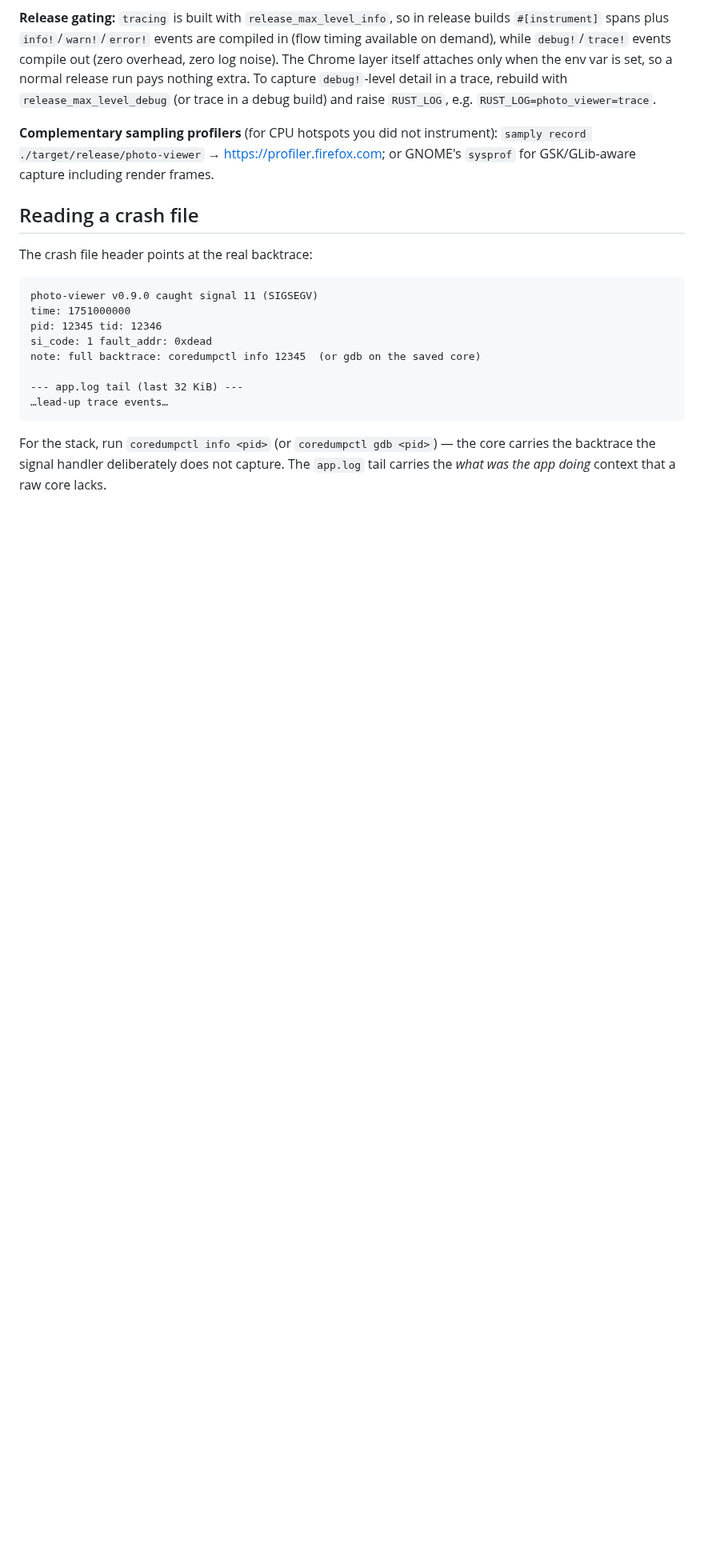
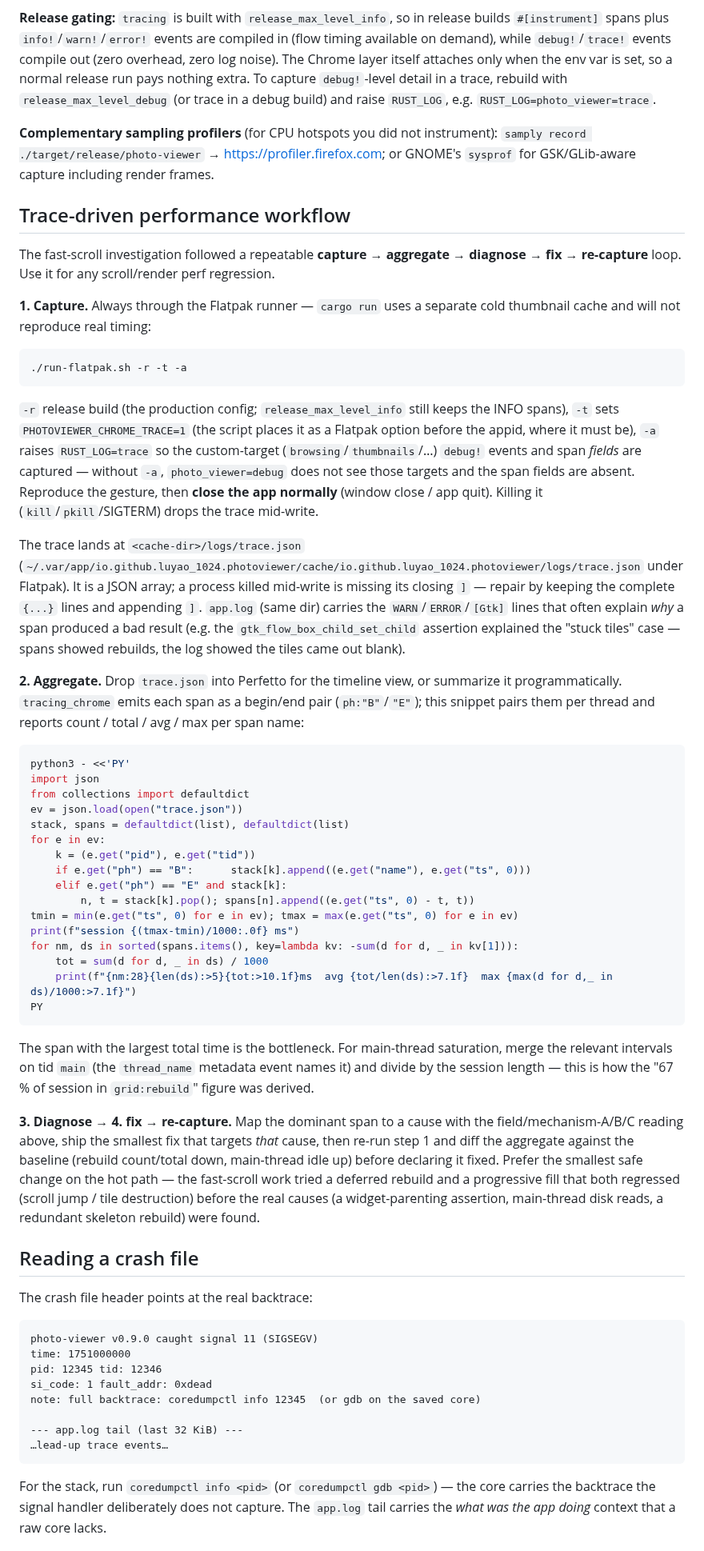
Before and after one commit to Luyao-1024/photoViewer, a Markdown page: docs/modules/diagnostics.md, the part around the change. Shown at 80% size. Rendered like a GitHub page; blank space fills up the shorter version.

Commit message:
Document the trace-driven performance workflow
Adds a capture → aggregate → diagnose → fix → re-capture section to the

Flow tracing chapter: the ./run-flatpak.sh -r -t -a capture command and its

gotchas (flatpak-only timing, -a for custom-target span fields, close normally

vs SIGTERM truncation), the trace.json location, the span-aggregation snippet,

and the methodology used to root-cause the fast-scroll blank/freeze/jitter bugs.

````diff
--- a/docs/modules/diagnostics.md
+++ b/docs/modules/diagnostics.md
@@ -81,6 +81,45 @@ Read end-to-end: if `thumb:process` spans keep completing but tiles do not paint
 
 **Complementary sampling profilers** (for CPU hotspots you did not instrument): `samply record ./target/release/photo-viewer` → <https://profiler.firefox.com>; or GNOME's `sysprof` for GSK/GLib-aware capture including render frames.
 
+## Trace-driven performance workflow
+
+The fast-scroll investigation followed a repeatable **capture → aggregate → diagnose → fix → re-capture** loop. Use it for any scroll/render perf regression.
+
+**1. Capture.** Always through the Flatpak runner — `cargo run` uses a separate cold thumbnail cache and will not reproduce real timing:
+
+```bash
+./run-flatpak.sh -r -t -a
+```
+
+`-r` release build (the production config; `release_max_level_info` still keeps the INFO spans), `-t` sets `PHOTOVIEWER_CHROME_TRACE=1` (the script places it as a Flatpak option before the appid, where it must be), `-a` raises `RUST_LOG=trace` so the custom-target (`browsing`/`thumbnails`/…) `debug!` events and span *fields* are captured — without `-a`, `photo_viewer=debug` does not see those targets and the span fields are absent. Reproduce the gesture, then **close the app normally** (window close / app quit). Killing it (`kill`/`pkill`/SIGTERM) drops the trace mid-write.
+
+The trace lands at `<cache-dir>/logs/trace.json` (`~/.var/app/io.github.luyao_1024.photoviewer/cache/io.github.luyao_1024.photoviewer/logs/trace.json` under Flatpak). It is a JSON array; a process killed mid-write is missing its closing `]` — repair by keeping the complete `{...}` lines and appending `]`. `app.log` (same dir) carries the `WARN`/`ERROR`/`[Gtk]` lines that often explain *why* a span produced a bad result (e.g. the `gtk_flow_box_child_set_child` assertion explained the "stuck tiles" case — spans showed rebuilds, the log showed the tiles came out blank).
+
+**2. Aggregate.** Drop `trace.json` into Perfetto for the timeline view, or summarize it programmatically. `tracing_chrome` emits each span as a begin/end pair (`ph:"B"`/`"E"`); this snippet pairs them per thread and reports count / total / avg / max per span name:
+
+```bash
+python3 - <<'PY'
+import json
+from collections import defaultdict
+ev = json.load(open("trace.json"))
+stack, spans = defaultdict(list), defaultdict(list)
+for e in ev:
+    k = (e.get("pid"), e.get("tid"))
+    if e.get("ph") == "B":      stack[k].append((e.get("name"), e.get("ts", 0)))
+    elif e.get("ph") == "E" and stack[k]:
+        n, t = stack[k].pop(); spans[n].append((e.get("ts", 0) - t, t))
+tmin = min(e.get("ts", 0) for e in ev); tmax = max(e.get("ts", 0) for e in ev)
+print(f"session {(tmax-tmin)/1000:.0f} ms")
+for nm, ds in sorted(spans.items(), key=lambda kv: -sum(d for d, _ in kv[1])):
+    tot = sum(d for d, _ in ds) / 1000
+    print(f"{nm:28}{len(ds):>5}{tot:>10.1f}ms  avg {tot/len(ds):>7.1f}  max {max(d for d,_ in ds)/1000:>7.1f}")
+PY
+```
+
+The span with the largest total time is the bottleneck. For main-thread saturation, merge the relevant intervals on tid `main` (the `thread_name` metadata event names it) and divide by the session length — this is how the "67 % of session in `grid:rebuild`" figure was derived.
+
+**3. Diagnose → 4. fix → re-capture.** Map the dominant span to a cause with the field/mechanism-A/B/C reading above, ship the smallest fix that targets *that* cause, then re-run step 1 and diff the aggregate against the baseline (rebuild count/total down, main-thread idle up) before declaring it fixed. Prefer the smallest safe change on the hot path — the fast-scroll work tried a deferred rebuild and a progressive fill that both regressed (scroll jump / tile destruction) before the real causes (a widget-parenting assertion, main-thread disk reads, a redundant skeleton rebuild) were found.
+
 ## Reading a crash file
 
 The crash file header points at the real backtrace:
````
